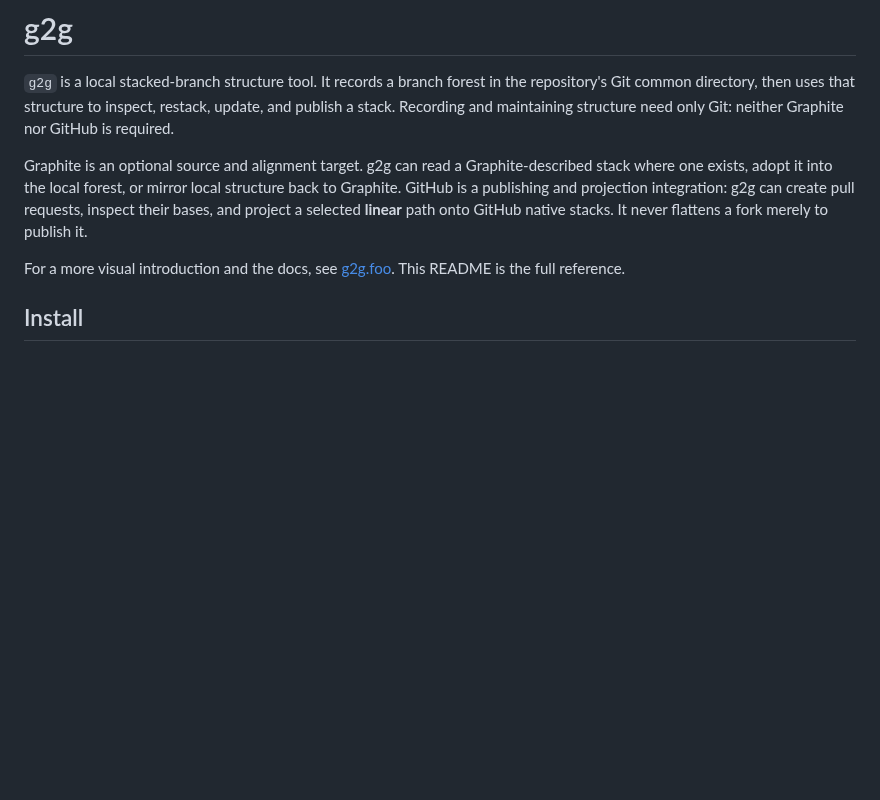
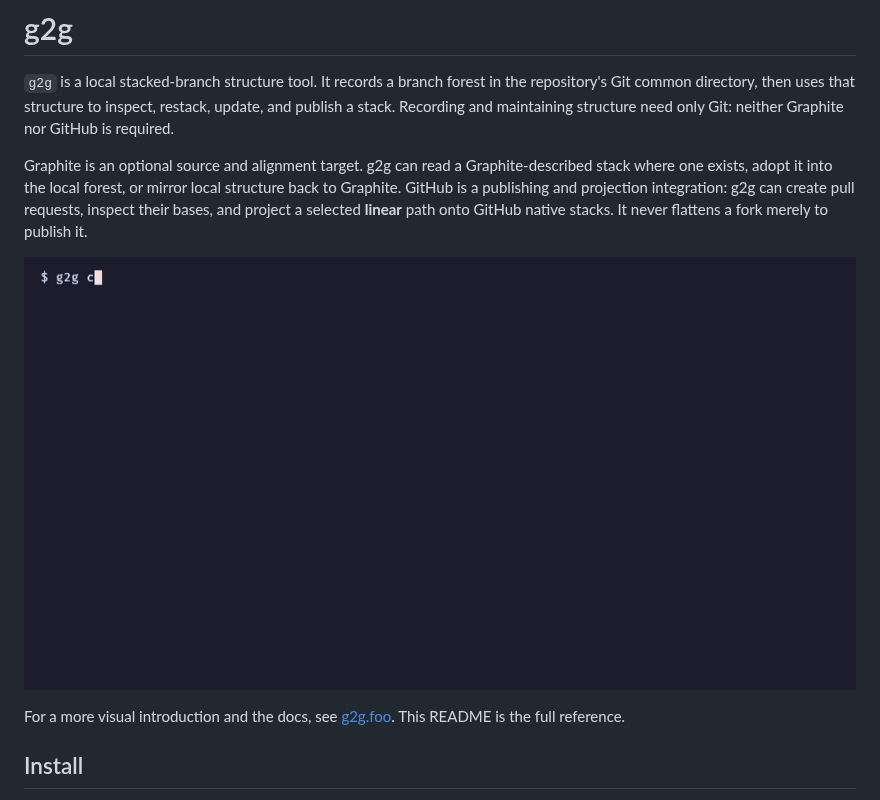
Before and after one commit to shhac/g2g, a Markdown page: README.md, the part around the change. Rendered like a GitHub page; pictures changed too: assets/demo.gif (added); blank space fills up the shorter version.

Commit message:
docs[readme]: add a recorded demo of a stack's day
A VHS tape records create, status, pull and push against throwaway
repositories under /tmp, with a bare repository as the remote, using a g2g
built from the checkout. Rerun it with `vhs assets/demo.tape`.

Claude-Session: https://claude.ai/code/session_01CnwaVPTEFijyrrgFfWEPDC

```diff
--- a/README.md
+++ b/README.md
@@ -11,6 +11,8 @@ mirror local structure back to Graphite. GitHub is a publishing and projection
 integration: g2g can create pull requests, inspect their bases, and project a
 selected **linear** path onto GitHub native stacks. It never flattens a fork
 merely to publish it.
+
+![Demo](assets/demo.gif)
 
 For a more visual introduction and the docs, see [g2g.foo](https://g2g.foo).
 This README is the full reference.
```
Also changed, not shown: 4 other files.
